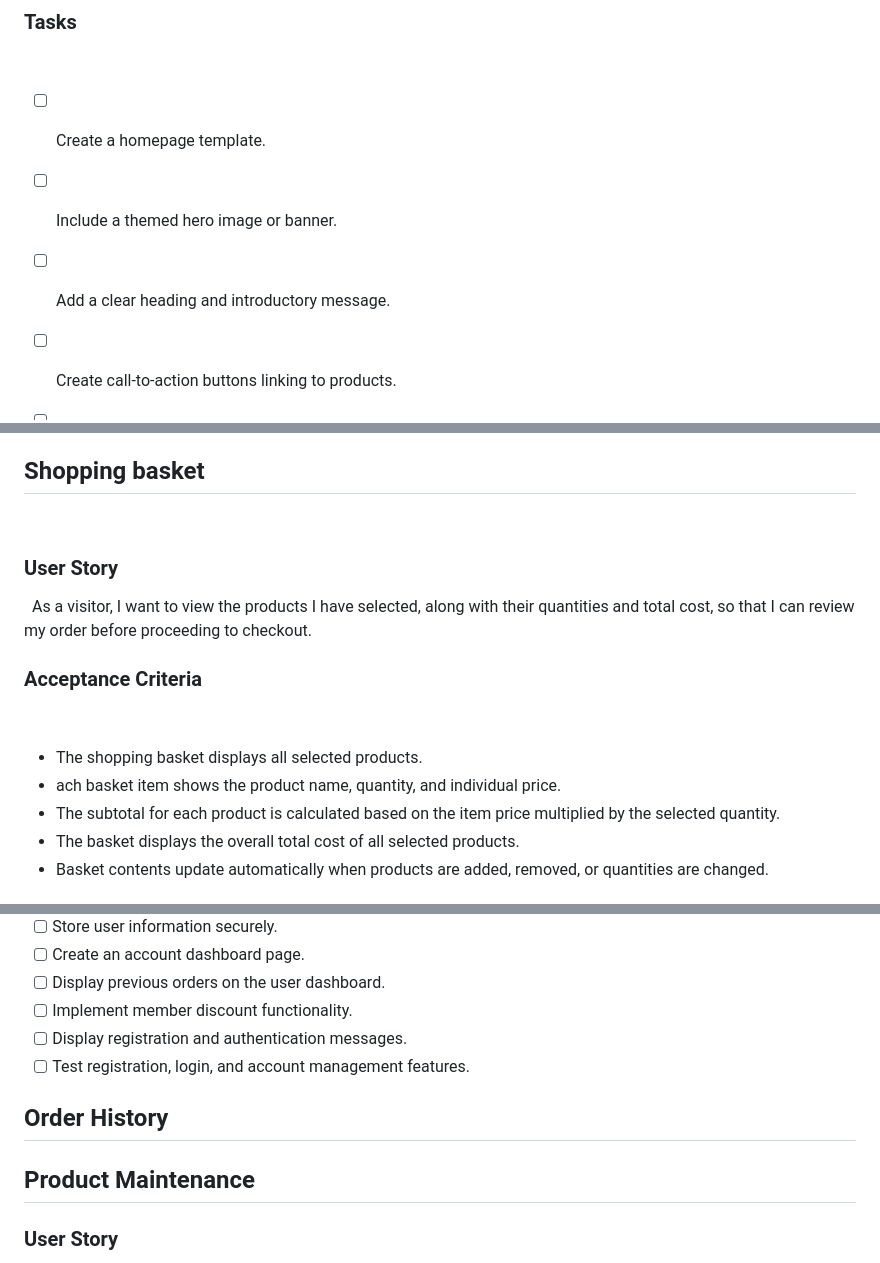
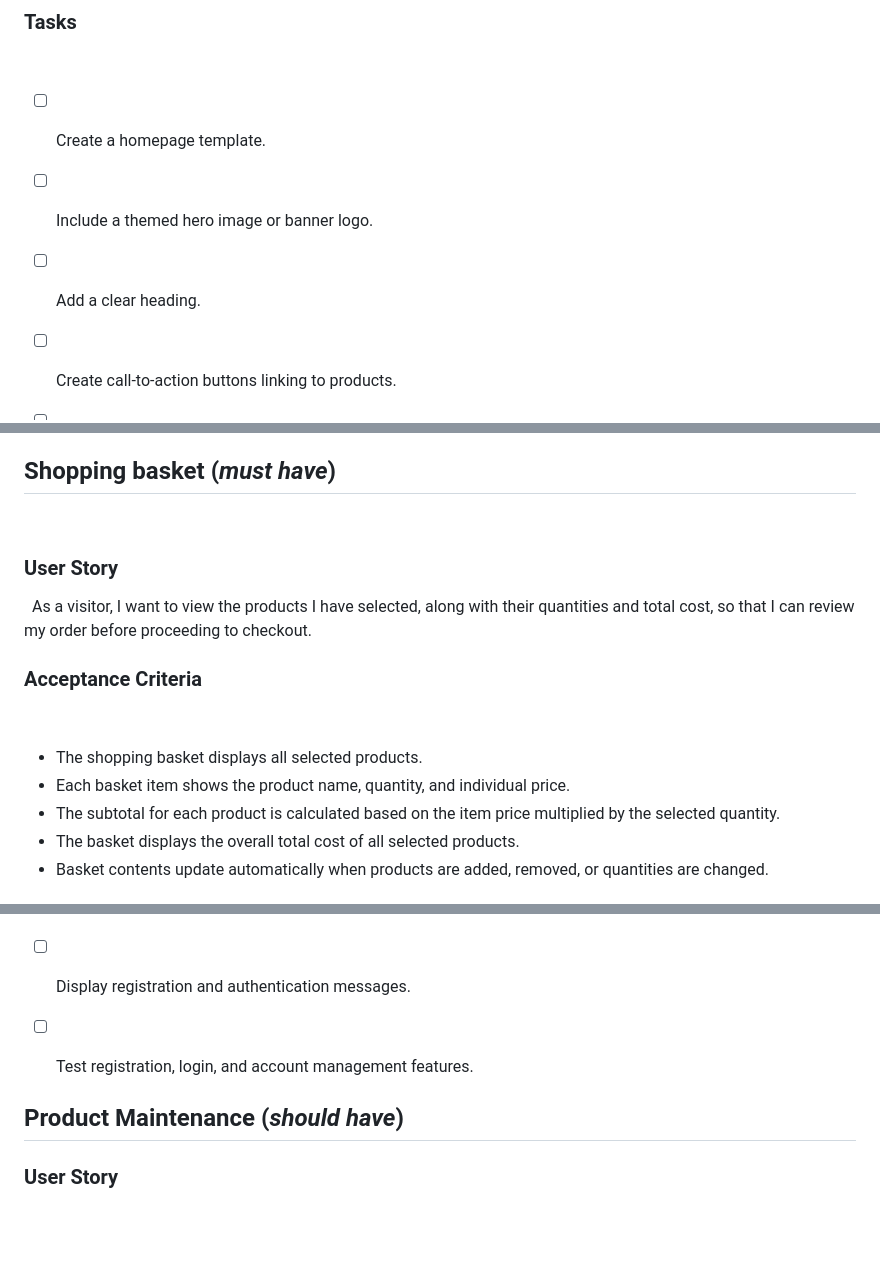
Before and after one commit to TonyWalker-coder/teambear, a Markdown page: README.md, 3 parts joined by grey strips. GitHub-like rendering; blank space fills up the shorter version.

```diff
--- a/README.md
+++ b/README.md
@@ -95,8 +96,8 @@ As a site owner, I want the homepage to present the TeamBear brand in a clear an
 ### Tasks
 
 - [ ] Create a homepage template.
-- [ ] Include a themed hero image or banner.
-- [ ] Add a clear heading and introductory message.
+- [ ] Include a themed hero image or banner logo.
+- [ ] Add a clear heading.
 - [ ] Create call-to-action buttons linking to products.
 - [ ] Ensure the hero image scales appropriately across screen sizes.
 - [ ] Maintain branding and styling consistency throughout the site.
@@ -172,7 +173,7 @@ As a visitor, I want to select products I wish to purchase so that I can add the
 - [ ] Update basket totals and item counts dynamically.
 - [ ] Test product selection and basket functionality across different devices.
 
-## Shopping basket
+## Shopping basket (*must have*)
 
 ### User Story
 
@@ -181,7 +182,7 @@ As a visitor, I want to view the products I have selected, along with their quan
 ### Acceptance Criteria
 
 - The shopping basket displays all selected products.
-- ach basket item shows the product name, quantity, and individual price.
+- Each basket item shows the product name, quantity, and individual price.
 - The subtotal for each product is calculated based on the item price multiplied by the selected quantity.
 - The basket displays the overall total cost of all selected products.
 - Basket contents update automatically when products are added, removed, or quantities are changed.
@@ -253,9 +254,8 @@ As a visitor, I want to create an account so that I can access my order history,
 - [ ] Display registration and authentication messages.
 - [ ] Test registration, login, and account management features.
 
-## Order History
 
-## Product Maintenance
+## Product Maintenance (*should have*)
 
 ### User Story
 
```
Also changed, not shown: other parts of README.md (+22 -13 lines), static/images/screenshots/git-prodject.png (added).
